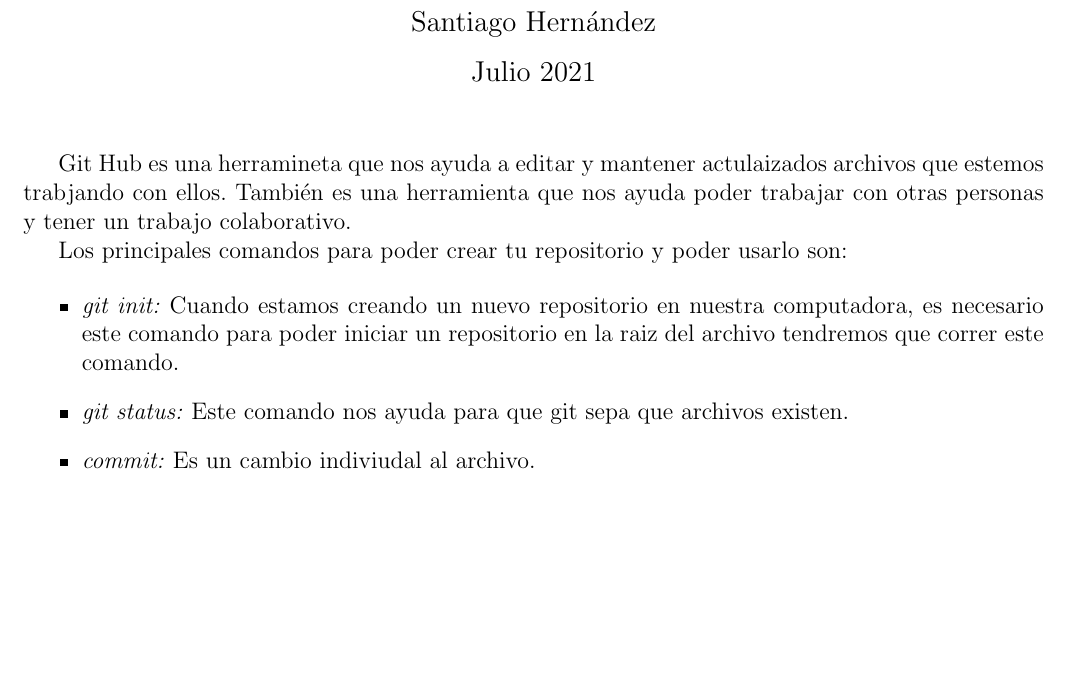
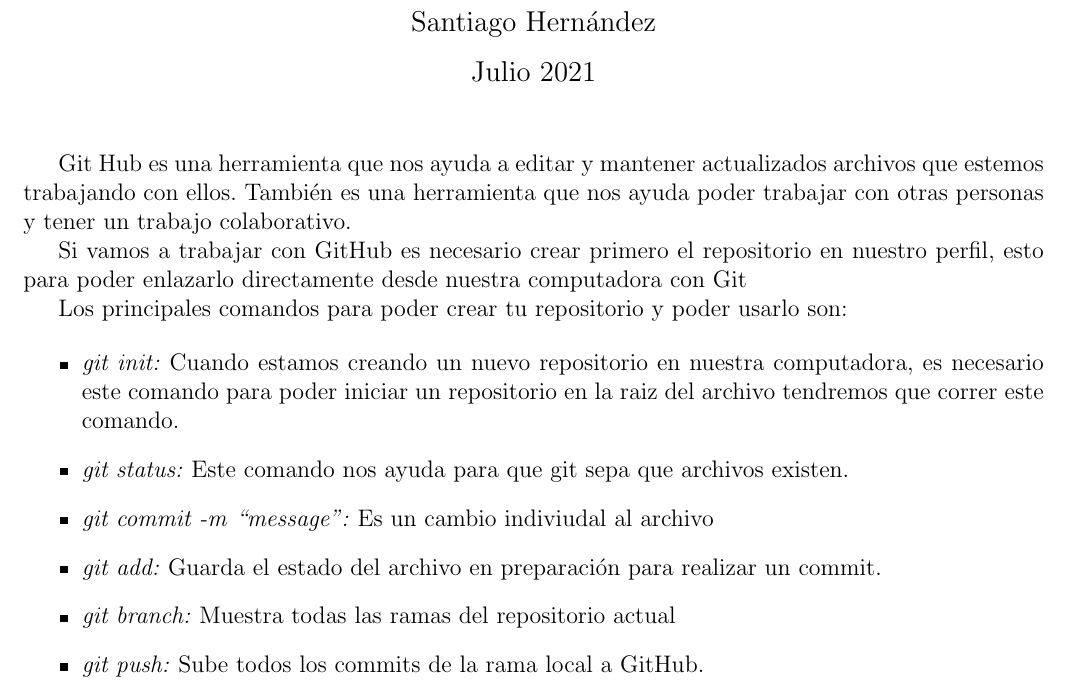
Before and after one commit to santosacevedo/Github, a LaTeX document (GitHub.tex): part of the page, cut so that both start at the same text, the shorter picture padded with empty space. Compiled offline with pdfLaTeX.

Commit message:
Agregando comandos

```diff
--- a/GitHub.tex
+++ b/GitHub.tex
@@ -16,14 +16,19 @@
 
 \begin{document}
   \maketitle
-  Git Hub es una herramineta que nos ayuda a editar y mantener actulaizados archivos que estemos trabjando con ellos. También es una herramienta que nos ayuda poder trabajar con otras personas y tener un trabajo colaborativo.
+  Git Hub es una herramienta que nos ayuda a editar y mantener actualizados archivos que estemos trabajando con ellos. También es una herramienta que nos ayuda poder trabajar con otras personas y tener un trabajo colaborativo.
+
+  Si vamos a trabajar con GitHub es necesario crear primero el repositorio en nuestro perfil, esto para poder enlazarlo directamente desde nuestra computadora con Git
 
   Los principales comandos para poder crear tu repositorio y poder usarlo son:
 
  \begin{itemize}
    \item \textit{git init:} Cuando estamos creando un nuevo repositorio en nuestra computadora, es necesario este comando para poder iniciar un repositorio en la raiz del archivo tendremos que correr este comando.
    \item \textit{git status:} Este comando nos ayuda para que git sepa que archivos existen.
-   \item \textit{commit:} Es un cambio indiviudal al archivo.
+   \item \textit{git commit -m ``message'':} Es un cambio indiviudal al archivo
+   \item \textit{git add:} Guarda el estado del archivo en preparación para realizar un commit.
+   \item \textit{git branch:} Muestra todas las ramas del repositorio actual
+   \item \textit{git push:} Sube todos los commits de la rama local a GitHub.
  \end{itemize}
 
 \end{document}
```
